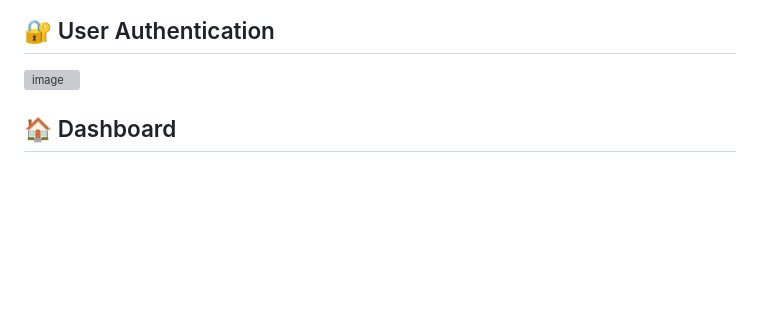
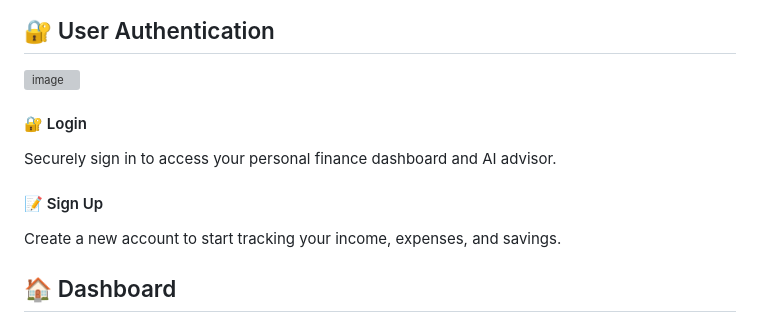
Before and after one commit to pratikpawar004/Artha-Finance-Advisor, a Markdown page: README.md, the part around the change. GitHub-like rendering; blank space fills up the shorter version; grey boxes are pictures that could not be loaded.

```diff
--- a/README.md
+++ b/README.md
@@ -47,6 +47,14 @@ Artha is an AI-powered Personal Finance Advisor built using **Flask** and **Goog
 
 ## 🔐 User Authentication
 <img width="1053" height="768" alt="image" src="https://github.com/user-attachments/assets/0e8c2dd3-3140-4f36-9556-e45920d600da" />
+
+#### 🔐 Login
+
+Securely sign in to access your personal finance dashboard and AI advisor.
+
+#### 📝 Sign Up
+
+Create a new account to start tracking your income, expenses, and savings.
 
 ## 🏠 Dashboard
 <img width="1895" height="902" alt="Image" src="https://github.com/user-attachments/assets/099ae070-7747-4749-a7b4-ddf7af79c9bf" />
```
